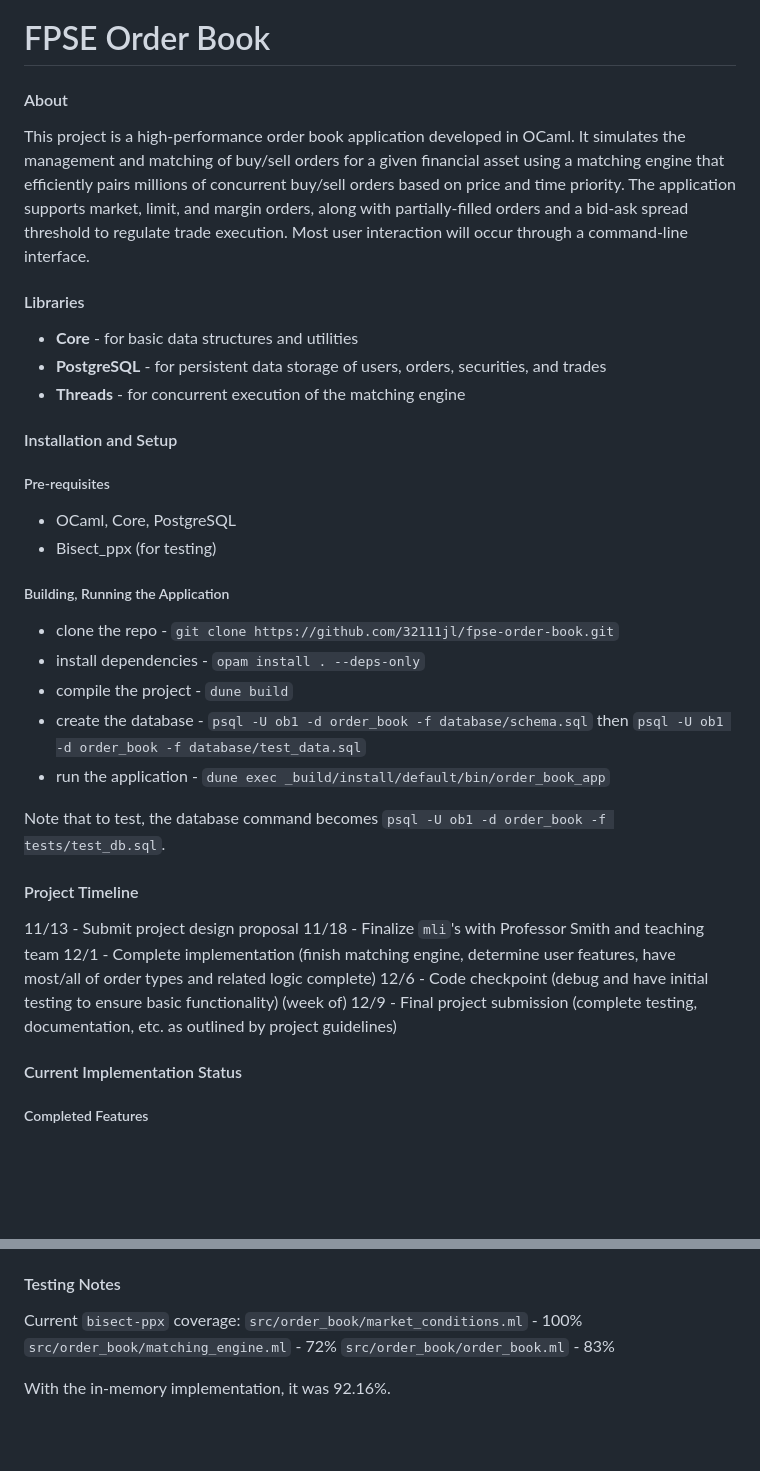
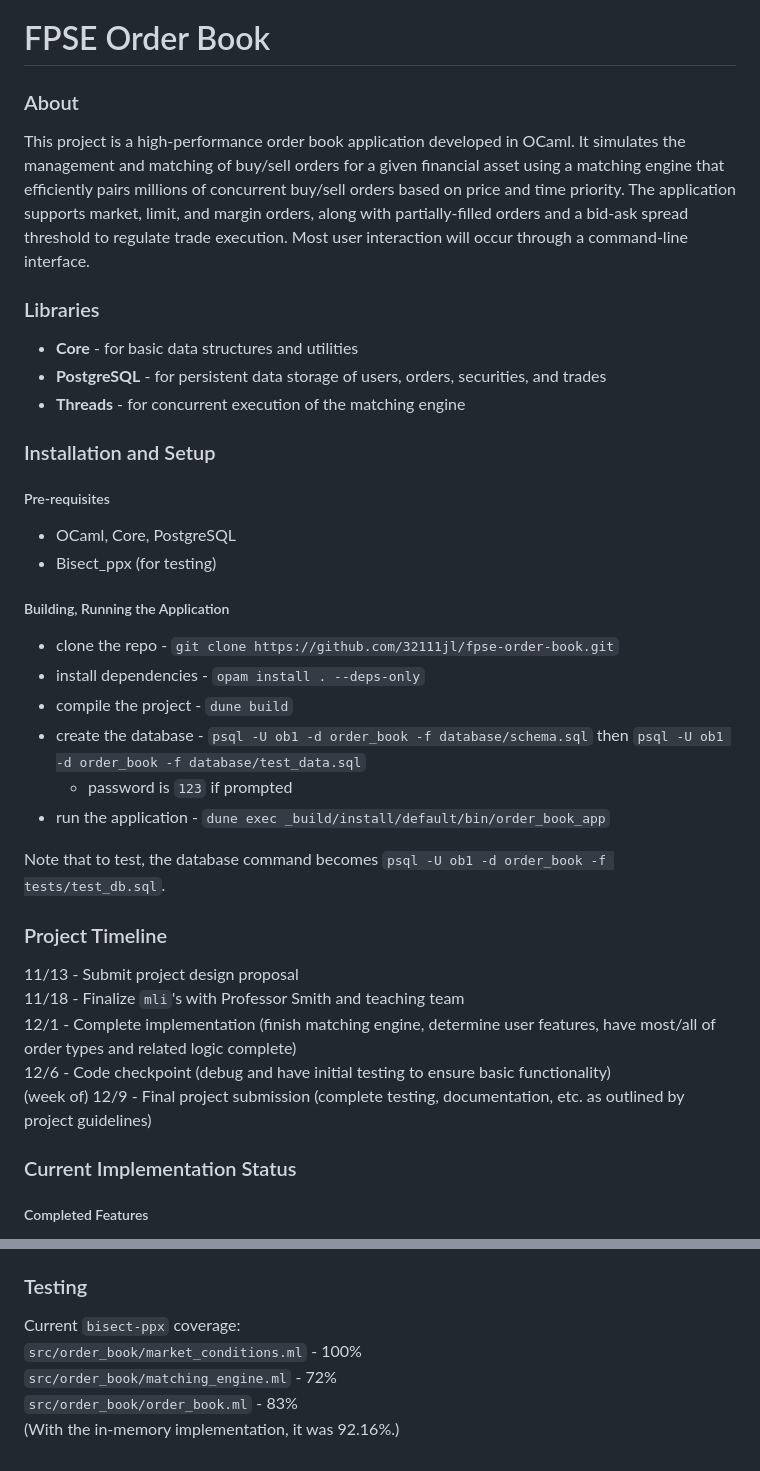
Before and after one commit to 32111jl/fpse-order-book, a Markdown page: README.md, 2 parts joined by grey strips. GitHub-like rendering; blank space fills up the shorter version.

```diff
--- a/README.md
+++ b/README.md
@@ -1,16 +1,16 @@
 # FPSE Order Book
 
 
-#### About
+### About
 This project is a high-performance order book application developed in OCaml. It simulates the management and matching of buy/sell orders for a given financial asset using a matching engine that efficiently pairs millions of concurrent buy/sell orders based on price and time priority. The application supports market, limit, and margin orders, along with partially-filled orders and a bid-ask spread threshold to regulate trade execution. Most user interaction will occur through a command-line interface.
 
 
-#### Libraries
+### Libraries
 - **Core** - for basic data structures and utilities
 - **PostgreSQL** - for persistent data storage of users, orders, securities, and trades
 - **Threads** - for concurrent execution of the matching engine
 
-#### Installation and Setup
+### Installation and Setup
 ##### Pre-requisites
 - OCaml, Core, PostgreSQL
 - Bisect_ppx (for testing)
@@ -20,18 +20,19 @@ This project is a high-performance order book application developed in OCaml. It
 - install dependencies - `opam install . --deps-only`
 - compile the project - `dune build`
 - create the database - `psql -U ob1 -d order_book -f database/schema.sql` then `psql -U ob1 -d order_book -f database/test_data.sql`
+  - password is `123` if prompted
 - run the application - `dune exec _build/install/default/bin/order_book_app`
 
 Note that to test, the database command becomes `psql -U ob1 -d order_book -f tests/test_db.sql`.
 
-#### Project Timeline
+### Project Timeline
 11/13 - Submit project design proposal
 11/18 - Finalize `mli`'s with Professor Smith and teaching team
 12/1 - Complete implementation (finish matching engine, determine user features, have most/all of order types and related logic complete)
 12/6 - Code checkpoint (debug and have initial testing to ensure basic functionality)
 (week of) 12/9 - Final project submission (complete testing, documentation, etc. as outlined by project guidelines)
 
-#### Current Implementation Status
+### Current Implementation Status
 ##### Completed Features
 - Raw CLI interface with functional user interaction (for options 1-6 at least)
 - Initial in-memory implementation of entire order book (see commit `40dd3cf35c196355ec2023e124a56ff3eb0b3c58` for a working version)
@@ -54,10 +55,9 @@ Note that to test, the database command becomes `psql -U ob1 -d order_book -f te
   - Streamlining order book operations and user-CLI interaction
   - Cleaning up / Deleting legacy in-memory implementation code (ex. `user.ml`, `order.ml`)
 
-#### Testing Notes
+### Testing
 Current `bisect-ppx` coverage:
 `src/order_book/market_conditions.ml` - 100%
 `src/order_book/matching_engine.ml` - 72%
 `src/order_book/order_book.ml` - 83%
-
-With the in-memory implementation, it was 92.16%.
+(With the in-memory implementation, it was 92.16%.)
```
